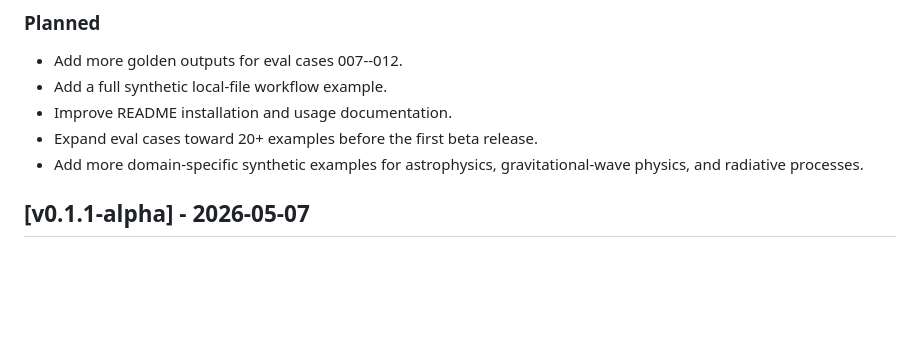
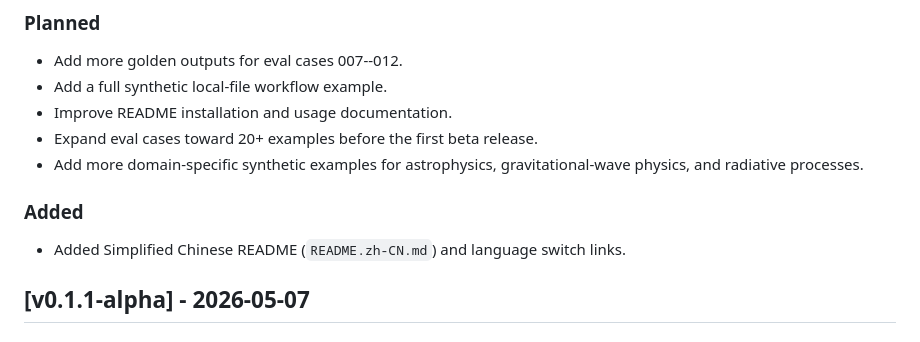
Before and after one commit to ruoyuguan/scientific-textbook-proofreading-skill, a Markdown page: CHANGELOG.md, the part around the change. Drawn GitHub-style; blank space fills up the shorter version.

Commit message:
Update CHANGELOG with new language support
Added Simplified Chinese README and language switch links.

```diff
--- a/CHANGELOG.md
+++ b/CHANGELOG.md
@@ -13,6 +13,10 @@ This project follows a lightweight form of semantic versioning during the alpha
 - Improve README installation and usage documentation.
 - Expand eval cases toward 20+ examples before the first beta release.
 - Add more domain-specific synthetic examples for astrophysics, gravitational-wave physics, and radiative processes.
+
+### Added
+
+- Added Simplified Chinese README (`README.zh-CN.md`) and language switch links.
 
 ## [v0.1.1-alpha] - 2026-05-07
 
```
